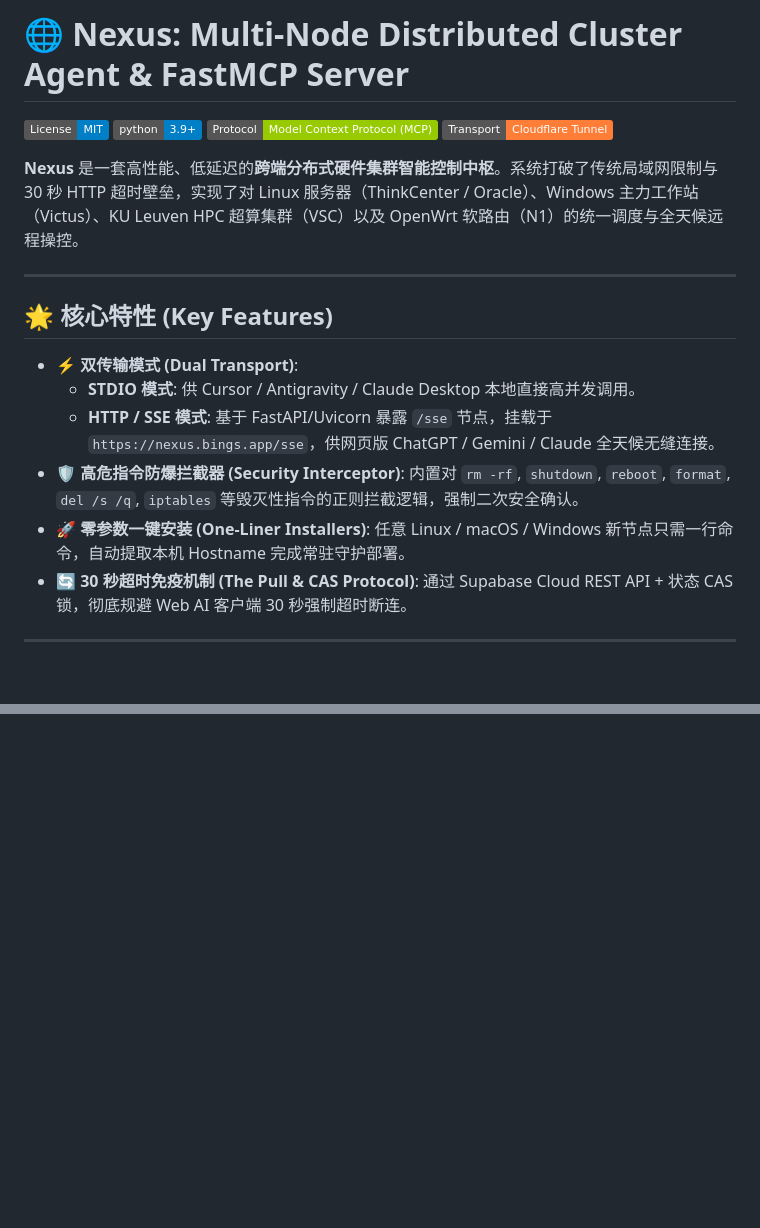
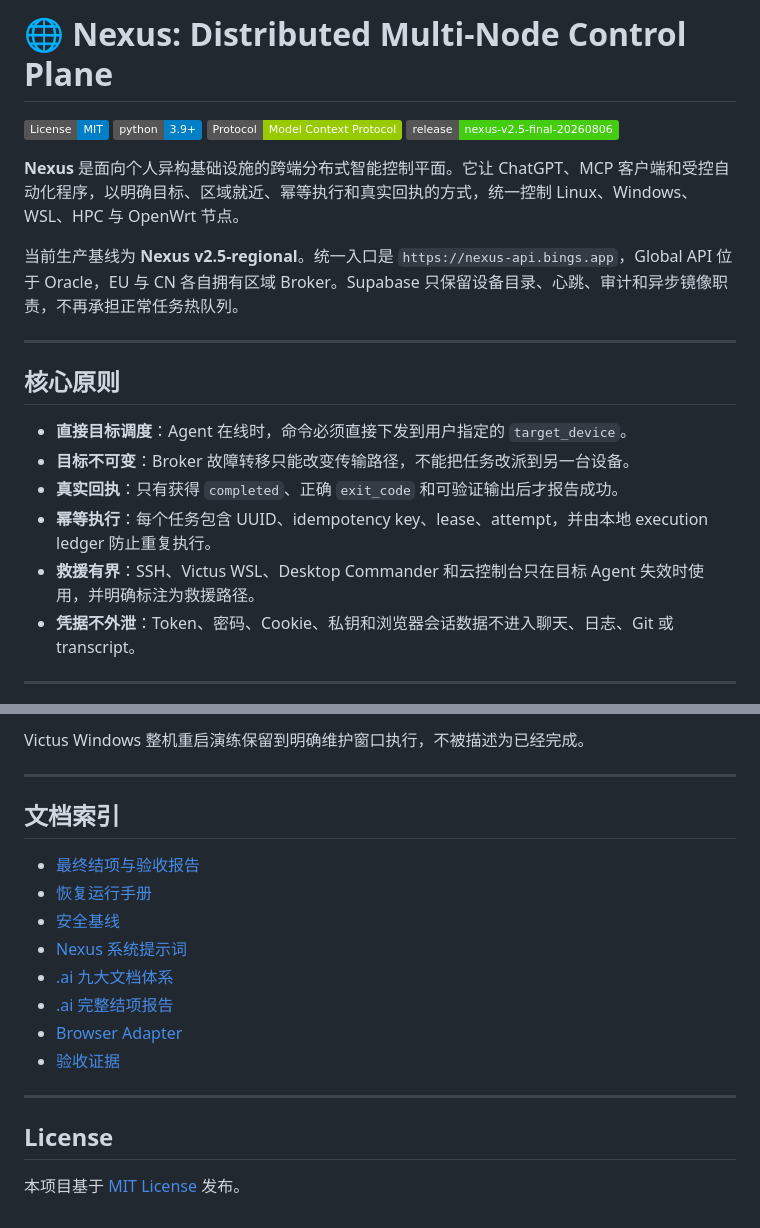
Before and after one commit to bingStat/nexus, a Markdown page: README.md, 2 parts joined by grey strips. Drawn GitHub-style; badges without logos; blank space fills up the shorter version.

Commit message:
docs: update README to regional production architecture

```diff
--- a/README.md
+++ b/README.md
@@ -1,22 +1,24 @@
-# 🌐 Nexus: Multi-Node Distributed Cluster Agent & FastMCP Server
+# 🌐 Nexus: Distributed Multi-Node Control Plane
 
 [![License: MIT](https://img.shields.io/badge/License-MIT-blue.svg)](LICENSE)
 [![Python 3.9+](https://img.shields.io/badge/python-3.9+-blue.svg)](https://www.python.org/downloads/)
-[![FastMCP](https://img.shields.io/badge/Protocol-Model_Context_Protocol_(MCP)-green.svg)](https://modelcontextprotocol.io/)
-[![Cloudflare Tunnel](https://img.shields.io/badge/Transport-Cloudflare_Tunnel-orange.svg)](https://nexus.bings.app)
+[![MCP](https://img.shields.io/badge/Protocol-Model_Context_Protocol-green.svg)](https://modelcontextprotocol.io/)
+[![Release](https://img.shields.io/badge/release-nexus--v2.5--final--20260806-success.svg)](FINAL_ACCEPTANCE_REPORT.md)
 
-**Nexus** 是一套高性能、低延迟的**跨端分布式硬件集群智能控制中枢**。系统打破了传统局域网限制与 30 秒 HTTP 超时壁垒，实现了对 Linux 服务器（ThinkCenter / Oracle）、Windows 主力工作站（Victus）、KU Leuven HPC 超算集群（VSC）以及 OpenWrt 软路由（N1）的统一调度与全天候远程操控。
+**Nexus** 是面向个人异构基础设施的跨端分布式智能控制平面。它让 ChatGPT、MCP 客户端和受控自动化程序，以明确目标、区域就近、幂等执行和真实回执的方式，统一控制 Linux、Windows、WSL、HPC 与 OpenWrt 节点。
+
+当前生产基线为 **Nexus v2.5-regional**。统一入口是 `https://nexus-api.bings.app`，Global API 位于 Oracle，EU 与 CN 各自拥有区域 Broker。Supabase 只保留设备目录、心跳、审计和异步镜像职责，不再承担正常任务热队列。
 
 ---
 
-## 🌟 核心特性 (Key Features)
+## 核心原则
 
-- ⚡ **双传输模式 (Dual Transport)**:
-  - **STDIO 模式**: 供 Cursor / Antigravity / Claude Desktop 本地直接高并发调用。
-  - **HTTP / SSE 模式**: 基于 FastAPI/Uvicorn 暴露 `/sse` 节点，挂载于 `https://nexus.bings.app/sse`，供网页版 ChatGPT / Gemini / Claude 全天候无缝连接。
-- 🛡️ **高危指令防爆拦截器 (Security Interceptor)**: 内置对 `rm -rf`, `shutdown`, `reboot`, `format`, `del /s /q`, `iptables` 等毁灭性指令的正则拦截逻辑，强制二次安全确认。
-- 🚀 **零参数一键安装 (One-Liner Installers)**: 任意 Linux / macOS / Windows 新节点只需一行命令，自动提取本机 Hostname 完成常驻守护部署。
-- 🔄 **30 秒超时免疫机制 (The Pull & CAS Protocol)**: 通过 Supabase Cloud REST API + 状态 CAS 锁，彻底规避 Web AI 客户端 30 秒强制超时断连。
+- **直接目标调度**：Agent 在线时，命令必须直接下发到用户指定的 `target_device`。
+- **目标不可变**：Broker 故障转移只能改变传输路径，不能把任务改派到另一台设备。
+- **真实回执**：只有获得 `completed`、正确 `exit_code` 和可验证输出后才报告成功。
+- **幂等执行**：每个任务包含 UUID、idempotency key、lease、attempt，并由本地 execution ledger 防止重复执行。
+- **救援有界**：SSH、Victus WSL、Desktop Commander 和云控制台只在目标 Agent 失效时使用，并明确标注为救援路径。
+- **凭据不外泄**：Token、密码、Cookie、私钥和浏览器会话数据不进入聊天、日志、Git 或 transcript。
 
 ---
 
@@ -88,0 +210,20 @@ irm https://nexus.bings.app/install.ps1 | iex
+Victus Windows 整机重启演练保留到明确维护窗口执行，不被描述为已经完成。
+
+---
+
+## 文档索引
+
+- [最终结项与验收报告](FINAL_ACCEPTANCE_REPORT.md)
+- [恢复运行手册](RECOVERY_RUNBOOK.md)
+- [安全基线](SECURITY.md)
+- [Nexus 系统提示词](nexus_system_prompt.md)
+- [.ai 九大文档体系](.ai/README.md)
+- [.ai 完整结项报告](.ai/结项报告-2026-08-06.md)
+- [Browser Adapter](browser-bridge/nexus_browser_adapter.py)
+- [验收证据](artifacts/acceptance/)
+
+---
+
+## License
+
+本项目基于 [MIT License](LICENSE) 发布。
```
Also changed, not shown: other parts of README.md (+165 -46 lines).
